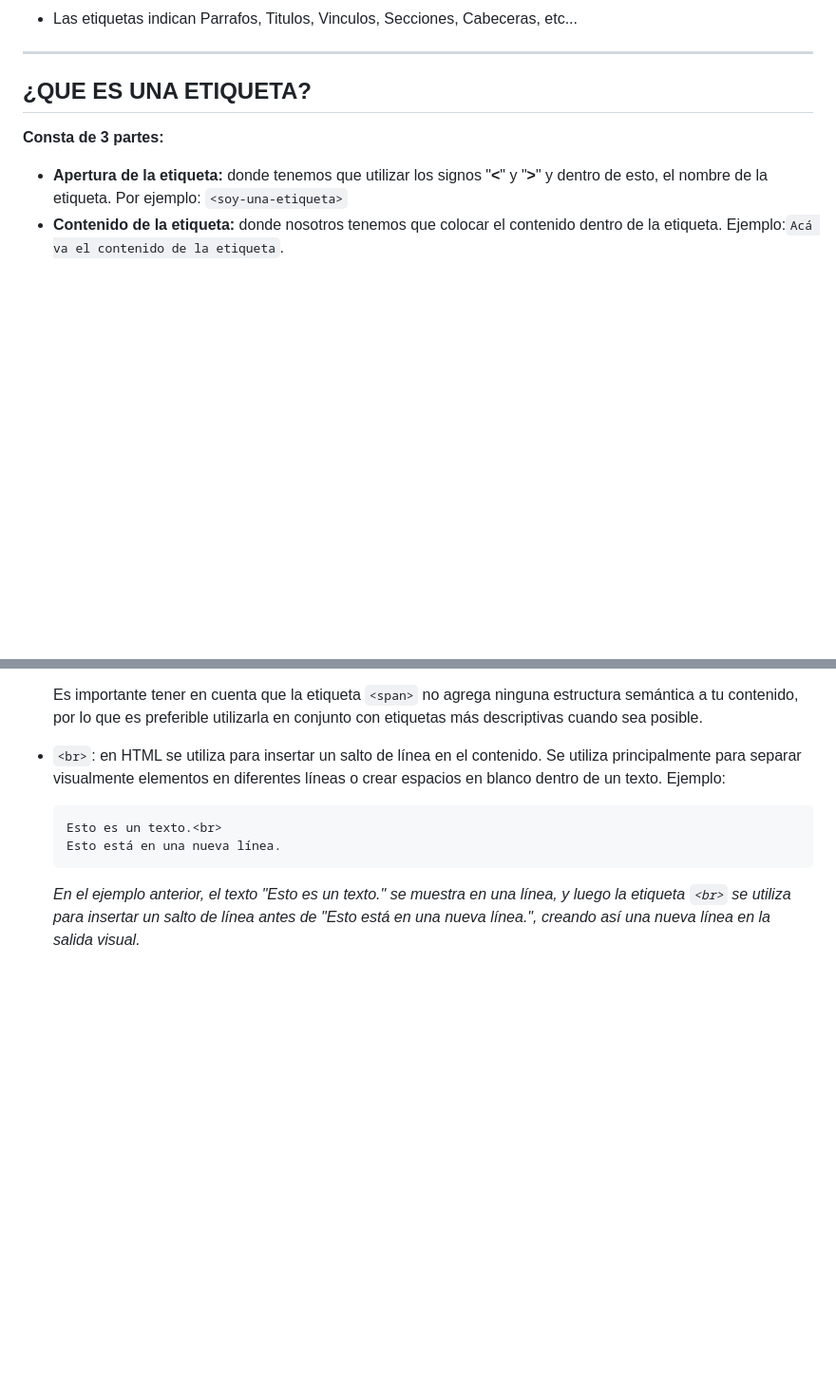
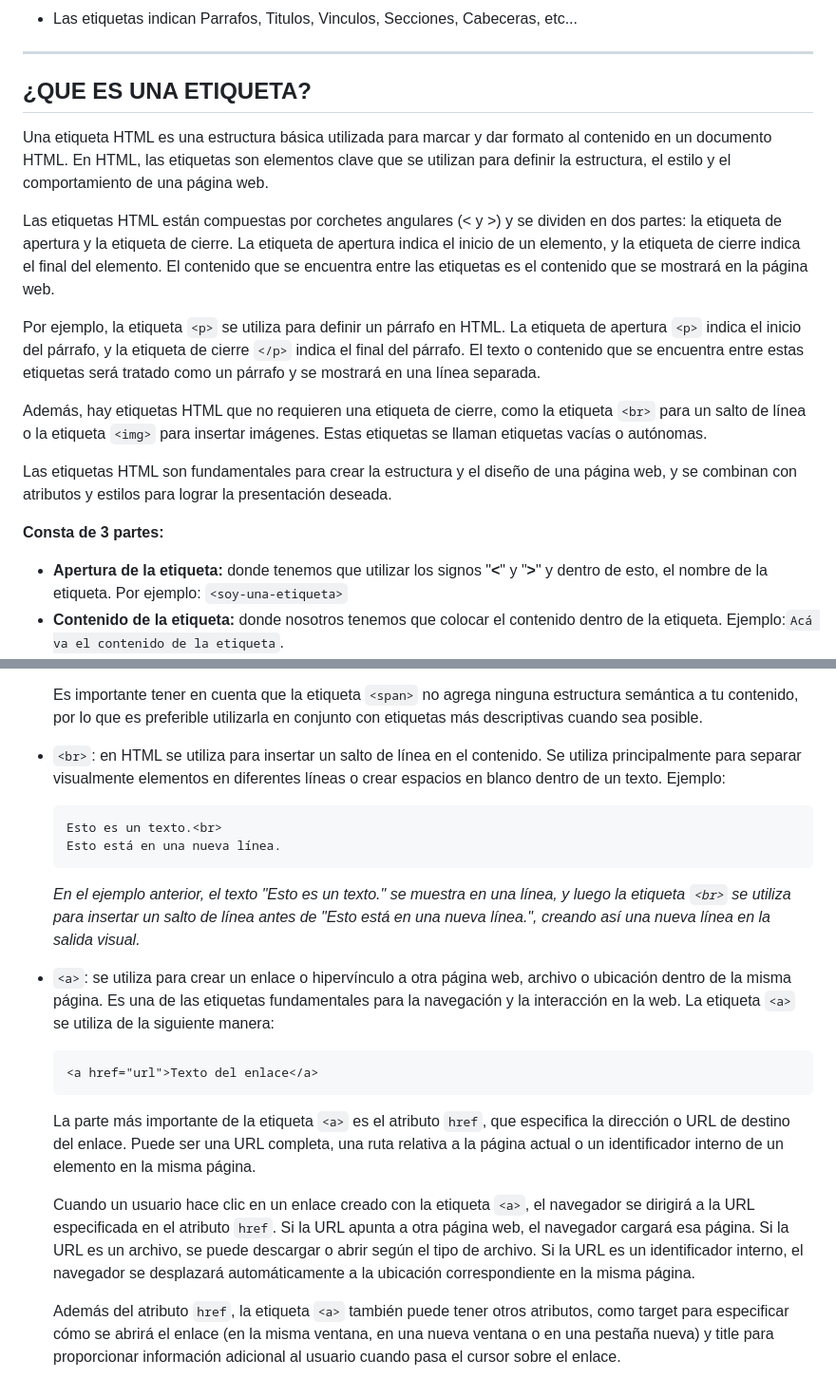
Before and after one commit to Reyesnes/HolaMundo_HTML, a Markdown page: README.md, 2 parts joined by grey strips. Shown: that part at 95% size. GitHub-like rendering; blank space fills up the shorter version.

Commit message:
:memo: docs(Reade): Nuevas notas sobre la clase de etiqueta `<a>`
Correspondiente al jul-10-2023

```diff
--- a/README.md
+++ b/README.md
@@ -24,6 +24,26 @@
 ---
 
 ## ¿QUE ES UNA ETIQUETA?
+
+Una etiqueta HTML es una estructura básica utilizada para marcar y dar formato al contenido en un documento HTML. En
+HTML, las etiquetas son elementos clave que se utilizan para definir la estructura, el estilo y el comportamiento de una
+página web.
+
+Las etiquetas HTML están compuestas por corchetes angulares (< y >) y se dividen en dos partes: la etiqueta de apertura
+y la etiqueta de cierre. La etiqueta de apertura indica el inicio de un elemento, y la etiqueta de cierre indica el
+final del elemento. El contenido que se encuentra entre las etiquetas es el contenido que se mostrará en la página web.
+
+Por ejemplo, la etiqueta `<p>` se utiliza para definir un párrafo en HTML. La etiqueta de apertura `<p>` indica el
+inicio
+del párrafo, y la etiqueta de cierre `</p>` indica el final del párrafo. El texto o contenido que se encuentra entre
+estas
+etiquetas será tratado como un párrafo y se mostrará en una línea separada.
+
+Además, hay etiquetas HTML que no requieren una etiqueta de cierre, como la etiqueta `<br>` para un salto de línea o la
+etiqueta `<img>` para insertar imágenes. Estas etiquetas se llaman etiquetas vacías o autónomas.
+
+Las etiquetas HTML son fundamentales para crear la estructura y el diseño de una página web, y se combinan con atributos
+y estilos para lograr la presentación deseada.
 
 **Consta de 3 partes:**
 
@@ -85,10 +105,32 @@
   Es importante tener en cuenta que la etiqueta `<span>` no agrega ninguna estructura semántica a tu contenido, por lo
   que es preferible utilizarla en conjunto con etiquetas más descriptivas cuando sea posible.
 
+
 - `<br>`: en HTML se utiliza para insertar un salto de línea en el contenido. Se utiliza principalmente para separar
   visualmente elementos en diferentes líneas o crear espacios en blanco dentro de un texto. Ejemplo:
 
       Esto es un texto.<br>
       Esto está en una nueva línea.
-  _En el ejemplo anterior, el texto "Esto es un texto." se muestra en una línea, y luego la etiqueta `<br>` se utiliza para
+  _En el ejemplo anterior, el texto "Esto es un texto." se muestra en una línea, y luego la etiqueta `<br>` se utiliza
+  para
   insertar un salto de línea antes de "Esto está en una nueva línea.", creando así una nueva línea en la salida visual._
+
+
+- `<a>`: se utiliza para crear un enlace o hipervínculo a otra página web, archivo o ubicación dentro
+  de la misma página. Es una de las etiquetas fundamentales para la navegación y la interacción en la web.
+  La etiqueta `<a>` se utiliza de la siguiente manera:
+
+      <a href="url">Texto del enlace</a>
+
+  La parte más importante de la etiqueta `<a>` es el atributo `href`, que especifica la dirección o URL de destino del
+  enlace. Puede ser una URL completa, una ruta relativa a la página actual o un identificador interno de un elemento en
+  la misma página.
+
+  Cuando un usuario hace clic en un enlace creado con la etiqueta `<a>`, el navegador se dirigirá a la URL especificada
+  en el atributo `href`. Si la URL apunta a otra página web, el navegador cargará esa página. Si la URL es un archivo,
+  se puede descargar o abrir según el tipo de archivo. Si la URL es un identificador interno, el navegador se desplazará
+  automáticamente a la ubicación correspondiente en la misma página.
+
+  Además del atributo `href`, la etiqueta `<a>` también puede tener otros atributos, como target para especificar cómo se
+  abrirá el enlace (en la misma ventana, en una nueva ventana o en una pestaña nueva) y title para proporcionar
+  información adicional al usuario cuando pasa el cursor sobre el enlace.
```
Also changed, not shown: other parts of README.md (+1 -1 lines).
